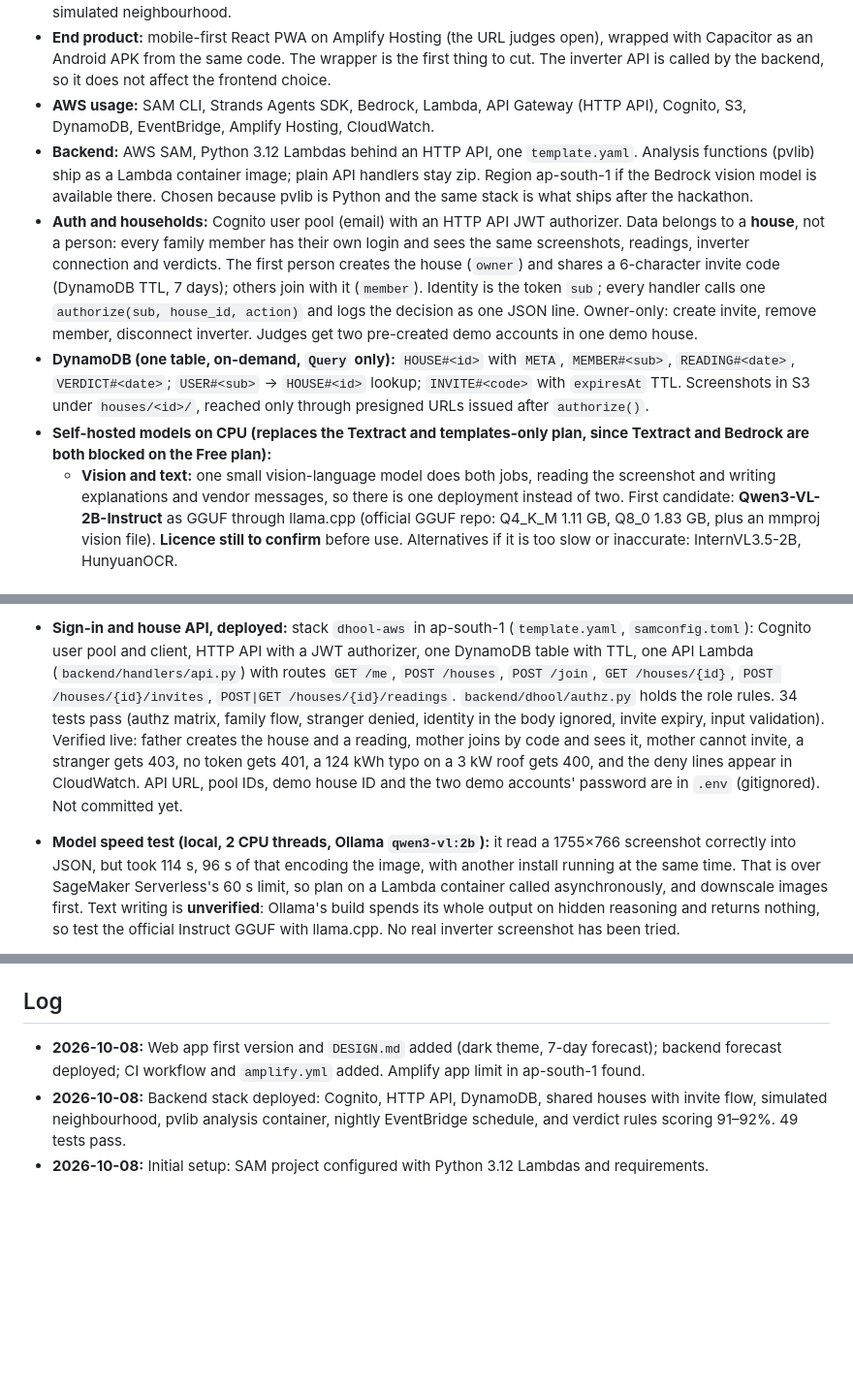
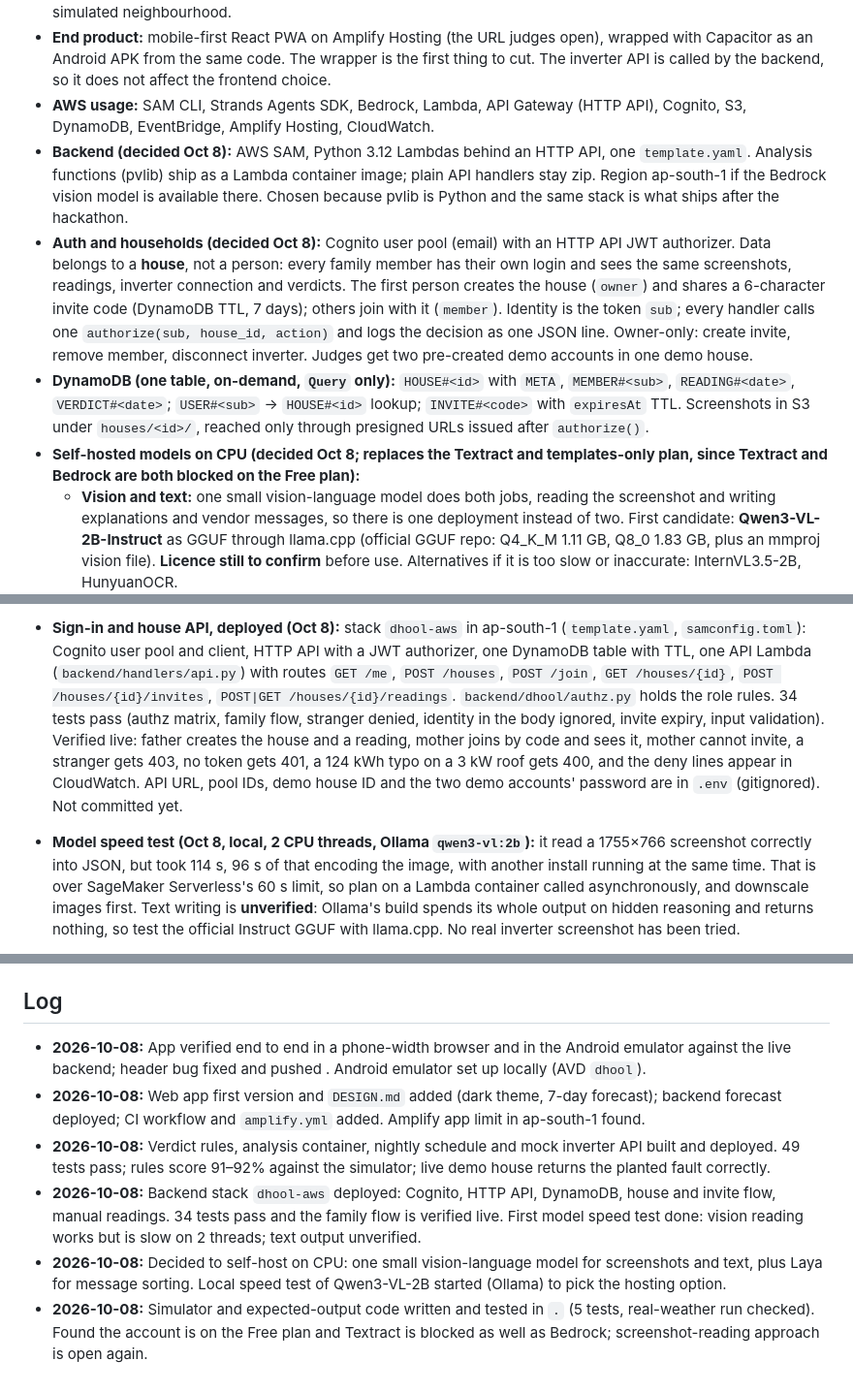
Before and after one commit to Aaryan-Degama/Dhool_aws, a Markdown page: CONTEXT.md, 3 parts joined by grey strips. Shown at 97% size. GitHub-like rendering; blank space fills up the shorter version.

Commit message:
Docs: record browser and emulator verification, emulator commands
Co-Authored-By: Claude Opus 5.5 <noreply@anthropic.com>

```diff
--- a/CONTEXT.md
+++ b/CONTEXT.md
@@ -45,10 +45,10 @@ The project's current state. **Update this file whenever something changes** (a
 - **Stack:** pvlib physics baseline plus explainable rules (LightGBM and Laya optional), mock inverter API serving a simulated neighbourhood.
 - **End product:** mobile-first React PWA on Amplify Hosting (the URL judges open), wrapped with Capacitor as an Android APK from the same code. The wrapper is the first thing to cut. The inverter API is called by the backend, so it does not affect the frontend choice.
 - **AWS usage:** SAM CLI, Strands Agents SDK, Bedrock, Lambda, API Gateway (HTTP API), Cognito, S3, DynamoDB, EventBridge, Amplify Hosting, CloudWatch.
-- **Backend:** AWS SAM, Python 3.12 Lambdas behind an HTTP API, one `template.yaml`. Analysis functions (pvlib) ship as a Lambda container image; plain API handlers stay zip. Region ap-south-1 if the Bedrock vision model is available there. Chosen because pvlib is Python and the same stack is what ships after the hackathon.
-- **Auth and households:** Cognito user pool (email) with an HTTP API JWT authorizer. Data belongs to a **house**, not a person: every family member has their own login and sees the same screenshots, readings, inverter connection and verdicts. The first person creates the house (`owner`) and shares a 6-character invite code (DynamoDB TTL, 7 days); others join with it (`member`). Identity is the token `sub`; every handler calls one `authorize(sub, house_id, action)` and logs the decision as one JSON line. Owner-only: create invite, remove member, disconnect inverter. Judges get two pre-created demo accounts in one demo house.
+- **Backend (decided Oct 8):** AWS SAM, Python 3.12 Lambdas behind an HTTP API, one `template.yaml`. Analysis functions (pvlib) ship as a Lambda container image; plain API handlers stay zip. Region ap-south-1 if the Bedrock vision model is available there. Chosen because pvlib is Python and the same stack is what ships after the hackathon.
+- **Auth and households (decided Oct 8):** Cognito user pool (email) with an HTTP API JWT authorizer. Data belongs to a **house**, not a person: every family member has their own login and sees the same screenshots, readings, inverter connection and verdicts. The first person creates the house (`owner`) and shares a 6-character invite code (DynamoDB TTL, 7 days); others join with it (`member`). Identity is the token `sub`; every handler calls one `authorize(sub, house_id, action)` and logs the decision as one JSON line. Owner-only: create invite, remove member, disconnect inverter. Judges get two pre-created demo accounts in one demo house.
 - **DynamoDB (one table, on-demand, `Query` only):** `HOUSE#<id>` with `META`, `MEMBER#<sub>`, `READING#<date>`, `VERDICT#<date>`; `USER#<sub>` → `HOUSE#<id>` lookup; `INVITE#<code>` with `expiresAt` TTL. Screenshots in S3 under `houses/<id>/`, reached only through presigned URLs issued after `authorize()`.
-- **Self-hosted models on CPU (replaces the Textract and templates-only plan, since Textract and Bedrock are both blocked on the Free plan):**
+- **Self-hosted models on CPU (decided Oct 8; replaces the Textract and templates-only plan, since Textract and Bedrock are both blocked on the Free plan):**
   - **Vision and text:** one small vision-language model does both jobs, reading the screenshot and writing explanations and vendor messages, so there is one deployment instead of two. First candidate: **Qwen3-VL-2B-Instruct** as GGUF through llama.cpp (official GGUF repo: Q4_K_M 1.11 GB, Q8_0 1.83 GB, plus an mmproj vision file). **Licence still to confirm** before use. Alternatives if it is too slow or inaccurate: InternVL3.5-2B, HunyuanOCR.
   - **Laya:** `convaiinnovations/laya` multilingual checkpoint (mmBERT, 322M, about 647 MB, Apache 2.0, `laya` Python SDK), on CPU, for sorting homeowner messages and reading vendor replies. Its own page reports 0.362 accuracy without fine-tuning on its benchmark, so measure it on our cases first and fine-tune only if needed.
   - **Hosting:** decided after a local CPU speed test. SageMaker Serverless Inference (on the event's list; CPU only, 6 GB memory, 60 s timeout, 4 MB payload, 10 GB image) if the model fits those limits, otherwise a Lambda container image called asynchronously (upload → job → result in DynamoDB → the app polls).
@@ -70,4 +70,4 @@ The project's current state. **Update this file whenever something changes** (a
 
-- **Sign-in and house API, deployed:** stack `dhool-aws` in ap-south-1 (`template.yaml`, `samconfig.toml`): Cognito user pool and client, HTTP API with a JWT authorizer, one DynamoDB table with TTL, one API Lambda (`backend/handlers/api.py`) with routes `GET /me`, `POST /houses`, `POST /join`, `GET /houses/{id}`, `POST /houses/{id}/invites`, `POST|GET /houses/{id}/readings`. `backend/dhool/authz.py` holds the role rules. 34 tests pass (authz matrix, family flow, stranger denied, identity in the body ignored, invite expiry, input validation). Verified live: father creates the house and a reading, mother joins by code and sees it, mother cannot invite, a stranger gets 403, no token gets 401, a 124 kWh typo on a 3 kW roof gets 400, and the deny lines appear in CloudWatch. API URL, pool IDs, demo house ID and the two demo accounts' password are in `.env` (gitignored). Not committed yet.
-- **Model speed test (local, 2 CPU threads, Ollama `qwen3-vl:2b`):** it read a 1755×766 screenshot correctly into JSON, but took 114 s, 96 s of that encoding the image, with another install running at the same time. That is over SageMaker Serverless's 60 s limit, so plan on a Lambda container called asynchronously, and downscale images first. Text writing is **unverified**: Ollama's build spends its whole output on hidden reasoning and returns nothing, so test the official Instruct GGUF with llama.cpp. No real inverter screenshot has been tried.
+- **Sign-in and house API, deployed (Oct 8):** stack `dhool-aws` in ap-south-1 (`template.yaml`, `samconfig.toml`): Cognito user pool and client, HTTP API with a JWT authorizer, one DynamoDB table with TTL, one API Lambda (`backend/handlers/api.py`) with routes `GET /me`, `POST /houses`, `POST /join`, `GET /houses/{id}`, `POST /houses/{id}/invites`, `POST|GET /houses/{id}/readings`. `backend/dhool/authz.py` holds the role rules. 34 tests pass (authz matrix, family flow, stranger denied, identity in the body ignored, invite expiry, input validation). Verified live: father creates the house and a reading, mother joins by code and sees it, mother cannot invite, a stranger gets 403, no token gets 401, a 124 kWh typo on a 3 kW roof gets 400, and the deny lines appear in CloudWatch. API URL, pool IDs, demo house ID and the two demo accounts' password are in `.env` (gitignored). Not committed yet.
+- **Model speed test (Oct 8, local, 2 CPU threads, Ollama `qwen3-vl:2b`):** it read a 1755×766 screenshot correctly into JSON, but took 114 s, 96 s of that encoding the image, with another install running at the same time. That is over SageMaker Serverless's 60 s limit, so plan on a Lambda container called asynchronously, and downscale images first. Text writing is **unverified**: Ollama's build spends its whole output on hidden reasoning and returns nothing, so test the official Instruct GGUF with llama.cpp. No real inverter screenshot has been tried.
 
@@ -96,6 +97,9 @@ The project's current state. **Update this file whenever something changes** (a
 - Statistics in `DHOOL.md` 2.1 and prior art in 2.12 still need citable sources before the write-up
 
 ## Log
+- **2026-10-08:** App verified end to end in a phone-width browser and in the Android emulator against the live backend; header bug fixed and pushed . Android emulator set up locally (AVD `dhool`).
 - **2026-10-08:** Web app first version and `DESIGN.md` added (dark theme, 7-day forecast); backend forecast deployed; CI workflow and `amplify.yml` added. Amplify app limit in ap-south-1 found.
-- **2026-10-08:** Backend stack deployed: Cognito, HTTP API, DynamoDB, shared houses with invite flow, simulated neighbourhood, pvlib analysis container, nightly EventBridge schedule, and verdict rules scoring 91–92%. 49 tests pass.
-- **2026-10-08:** Initial setup: SAM project configured with Python 3.12 Lambdas and requirements.
+- **2026-10-08:** Verdict rules, analysis container, nightly schedule and mock inverter API built and deployed. 49 tests pass; rules score 91–92% against the simulator; live demo house returns the planted fault correctly.
+- **2026-10-08:** Backend stack `dhool-aws` deployed: Cognito, HTTP API, DynamoDB, house and invite flow, manual readings. 34 tests pass and the family flow is verified live. First model speed test done: vision reading works but is slow on 2 threads; text output unverified.
+- **2026-10-08:** Decided to self-host on CPU: one small vision-language model for screenshots and text, plus Laya for message sorting. Local speed test of Qwen3-VL-2B started (Ollama) to pick the hosting option.
+- **2026-10-08:** Simulator and expected-output code written and tested in `.` (5 tests, real-weather run checked). Found the account is on the Free plan and Textract is blocked as well as Bedrock; screenshot-reading approach is open again.
```
Also changed, not shown: other parts of CONTEXT.md (+7 -6 lines), CLAUDE.md (+1 -0 lines).
